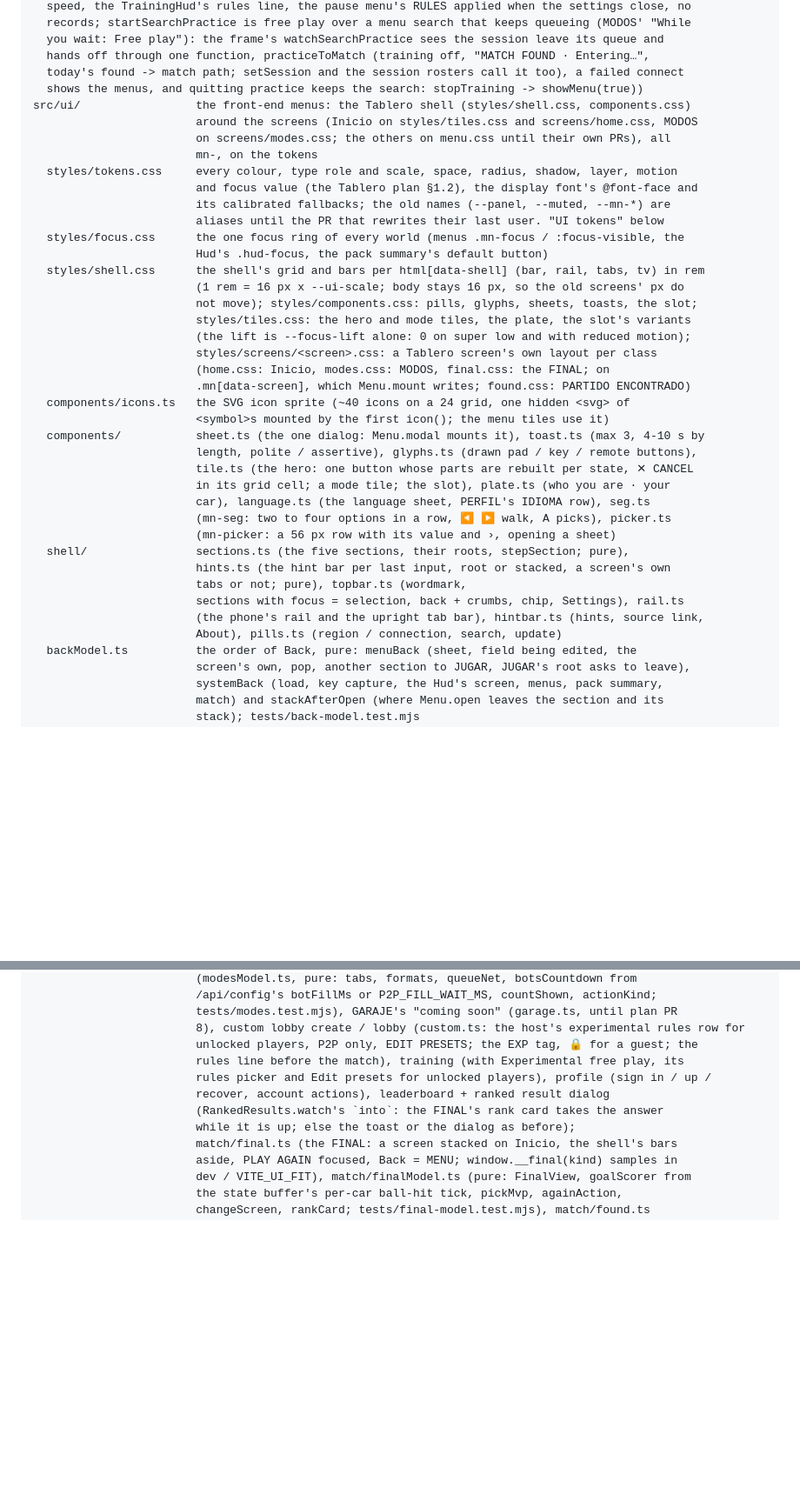
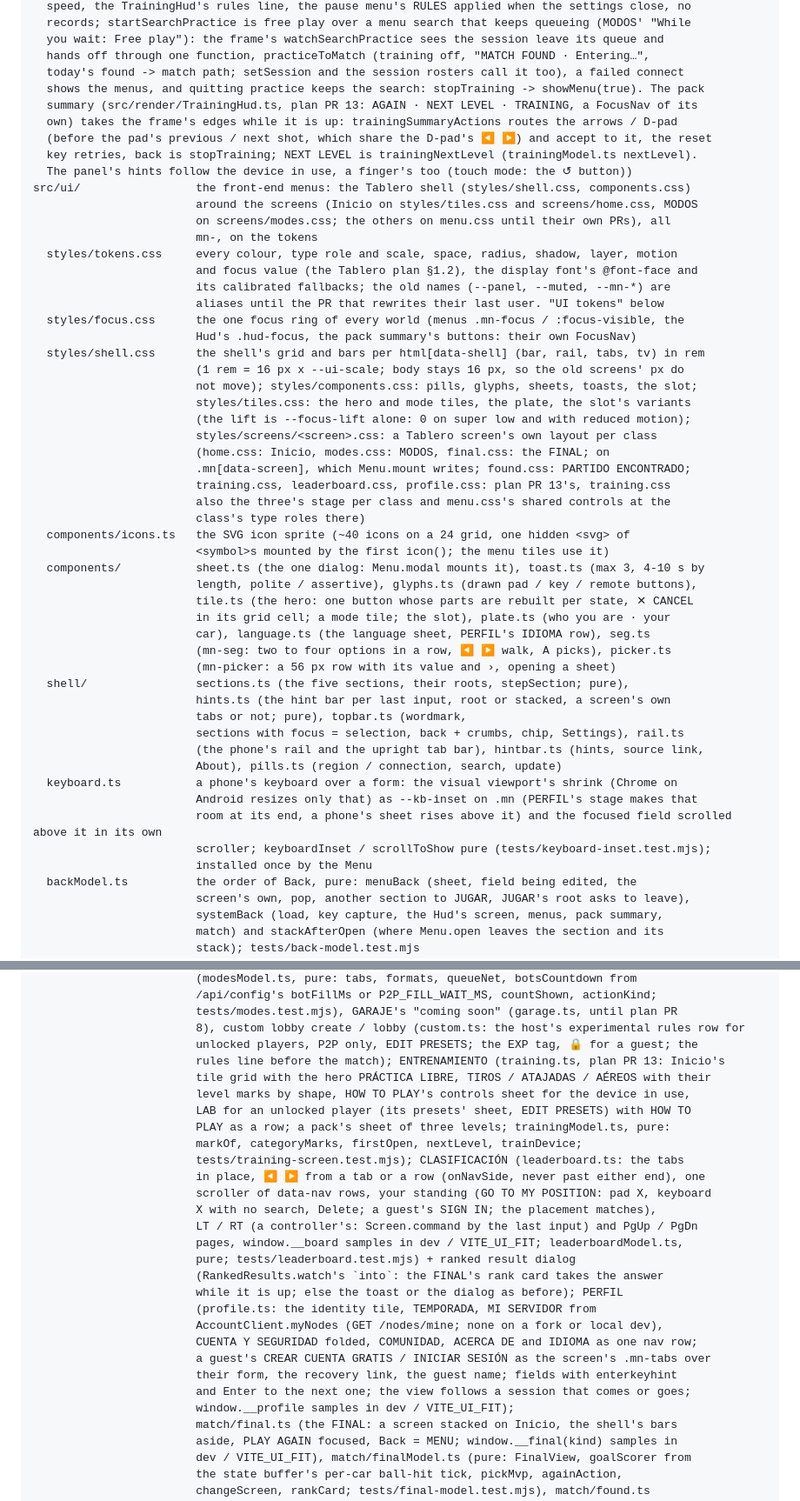
Before and after one commit to DonJaimeHash/turbo-gol, a Markdown page: ARCHITECTURE.md, 2 parts joined by grey strips. Shown at 87% size. GitHub-like rendering; blank space fills up the shorter version.

Commit message:
Tablero 13: CHANGELOG and ARCHITECTURE for training, the leaderboard and the profile
Signed-off-by: DonJaimeHash <343033842+DonJaimeHash@users.noreply.github.com>
Co-Authored-By: Claude Opus 5.5 <noreply@anthropic.com>

```diff
--- a/ARCHITECTURE.md
+++ b/ARCHITECTURE.md
@@ -355,7 +355,12 @@ src/game/
   you wait: Free play"): the frame's watchSearchPractice sees the session leave its queue and
   hands off through one function, practiceToMatch (training off, "MATCH FOUND · Entering…",
   today's found -> match path; setSession and the session rosters call it too), a failed connect
-  shows the menus, and quitting practice keeps the search: stopTraining -> showMenu(true))
+  shows the menus, and quitting practice keeps the search: stopTraining -> showMenu(true). The pack
+  summary (src/render/TrainingHud.ts, plan PR 13: AGAIN · NEXT LEVEL · TRAINING, a FocusNav of its
+  own) takes the frame's edges while it is up: trainingSummaryActions routes the arrows / D-pad
+  (before the pad's previous / next shot, which share the D-pad's ◀ ▶) and accept to it, the reset
+  key retries, back is stopTraining; NEXT LEVEL is trainingNextLevel (trainingModel.ts nextLevel).
+  The panel's hints follow the device in use, a finger's too (touch mode: the ↺ button))
 src/ui/                 the front-end menus: the Tablero shell (styles/shell.css, components.css)
                         around the screens (Inicio on styles/tiles.css and screens/home.css, MODOS
                         on screens/modes.css; the others on menu.css until their own PRs), all
@@ -365,7 +370,7 @@ src/ui/                 the front-end menus: the Tablero shell (styles/shell.css
                         its calibrated fallbacks; the old names (--panel, --muted, --mn-*) are
                         aliases until the PR that rewrites their last user. "UI tokens" below
   styles/focus.css      the one focus ring of every world (menus .mn-focus / :focus-visible, the
-                        Hud's .hud-focus, the pack summary's default button)
+                        Hud's .hud-focus, the pack summary's buttons: their own FocusNav)
   styles/shell.css      the shell's grid and bars per html[data-shell] (bar, rail, tabs, tv) in rem
                         (1 rem = 16 px x --ui-scale; body stays 16 px, so the old screens' px do
                         not move); styles/components.css: pills, glyphs, sheets, toasts, the slot;
@@ -373,7 +378,10 @@ src/ui/                 the front-end menus: the Tablero shell (styles/shell.css
                         (the lift is --focus-lift alone: 0 on super low and with reduced motion);
                         styles/screens/<screen>.css: a Tablero screen's own layout per class
                         (home.css: Inicio, modes.css: MODOS, final.css: the FINAL; on
-                        .mn[data-screen], which Menu.mount writes; found.css: PARTIDO ENCONTRADO)
+                        .mn[data-screen], which Menu.mount writes; found.css: PARTIDO ENCONTRADO;
+                        training.css, leaderboard.css, profile.css: plan PR 13's, training.css
+                        also the three's stage per class and menu.css's shared controls at the
+                        class's type roles there)
   components/icons.ts   the SVG icon sprite (~40 icons on a 24 grid, one hidden <svg> of
                         <symbol>s mounted by the first icon(); the menu tiles use it)
   components/           sheet.ts (the one dialog: Menu.modal mounts it), toast.ts (max 3, 4-10 s by
@@ -389,6 +397,11 @@ src/ui/                 the front-end menus: the Tablero shell (styles/shell.css
                         sections with focus = selection, back + crumbs, chip, Settings), rail.ts
                         (the phone's rail and the upright tab bar), hintbar.ts (hints, source link,
                         About), pills.ts (region / connection, search, update)
+  keyboard.ts           a phone's keyboard over a form: the visual viewport's shrink (Chrome on
+                        Android resizes only that) as --kb-inset on .mn (PERFIL's stage makes that
+                        room at its end, a phone's sheet rises above it) and the focused field scrolled above it in its own
+                        scroller; keyboardInset / scrollToShow pure (tests/keyboard-inset.test.mjs);
+                        installed once by the Menu
   backModel.ts          the order of Back, pure: menuBack (sheet, field being edited, the
                         screen's own, pop, another section to JUGAR, JUGAR's root asks to leave),
                         systemBack (load, key capture, the Hud's screen, menus, pack summary,
@@ -522,11 +535,28 @@ src/ui/                 the front-end menus: the Tablero shell (styles/shell.css
                         tests/modes.test.mjs), GARAJE's "coming soon" (garage.ts, until plan PR
                         8), custom lobby create / lobby (custom.ts: the host's experimental rules row for
                         unlocked players, P2P only, EDIT PRESETS; the EXP tag, 🔒 for a guest; the
-                        rules line before the match), training (with Experimental free play, its
-                        rules picker and Edit presets for unlocked players), profile (sign in / up /
-                        recover, account actions), leaderboard + ranked result dialog
+                        rules line before the match); ENTRENAMIENTO (training.ts, plan PR 13: Inicio's
+                        tile grid with the hero PRÁCTICA LIBRE, TIROS / ATAJADAS / AÉREOS with their
+                        level marks by shape, HOW TO PLAY's controls sheet for the device in use,
+                        LAB for an unlocked player (its presets' sheet, EDIT PRESETS) with HOW TO
+                        PLAY as a row; a pack's sheet of three levels; trainingModel.ts, pure:
+                        markOf, categoryMarks, firstOpen, nextLevel, trainDevice;
+                        tests/training-screen.test.mjs); CLASIFICACIÓN (leaderboard.ts: the tabs
+                        in place, ◀ ▶ from a tab or a row (onNavSide, never past either end), one
+                        scroller of data-nav rows, your standing (GO TO MY POSITION: pad X, keyboard
+                        X with no search, Delete; a guest's SIGN IN; the placement matches),
+                        LT / RT (a controller's: Screen.command by the last input) and PgUp / PgDn
+                        pages, window.__board samples in dev / VITE_UI_FIT; leaderboardModel.ts,
+                        pure; tests/leaderboard.test.mjs) + ranked result dialog
                         (RankedResults.watch's `into`: the FINAL's rank card takes the answer
-                        while it is up; else the toast or the dialog as before);
+                        while it is up; else the toast or the dialog as before); PERFIL
+                        (profile.ts: the identity tile, TEMPORADA, MI SERVIDOR from
+                        AccountClient.myNodes (GET /nodes/mine; none on a fork or local dev),
+                        CUENTA Y SEGURIDAD folded, COMUNIDAD, ACERCA DE and IDIOMA as one nav row;
+                        a guest's CREAR CUENTA GRATIS / INICIAR SESIÓN as the screen's .mn-tabs over
+                        their form, the recovery link, the guest name; fields with enterkeyhint
+                        and Enter to the next one; the view follows a session that comes or goes;
+                        window.__profile samples in dev / VITE_UI_FIT);
                         match/final.ts (the FINAL: a screen stacked on Inicio, the shell's bars
                         aside, PLAY AGAIN focused, Back = MENU; window.__final(kind) samples in
                         dev / VITE_UI_FIT), match/finalModel.ts (pure: FinalView, goalScorer from
```
Also changed, not shown: CHANGELOG.md (+20 -0 lines).
